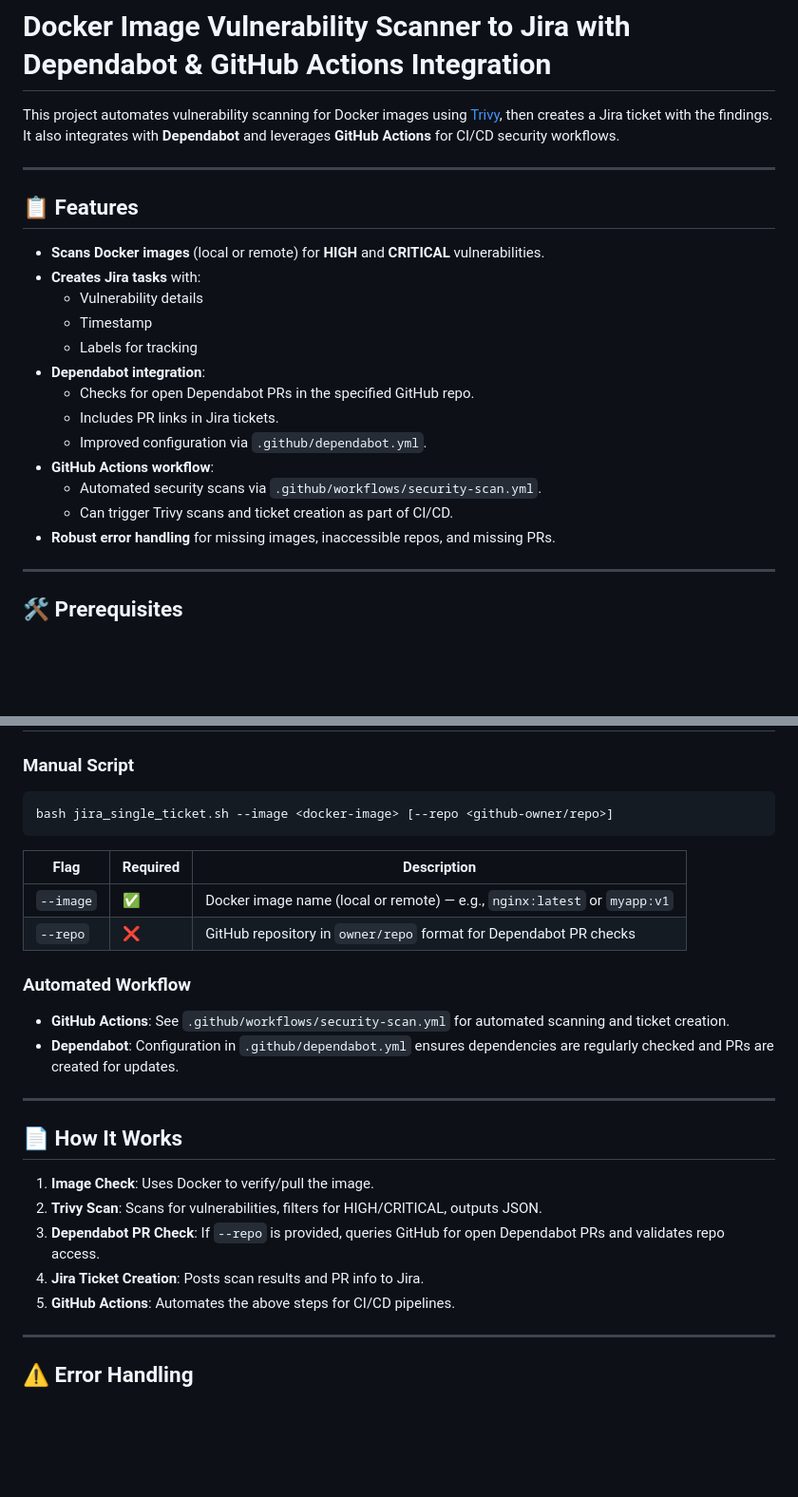
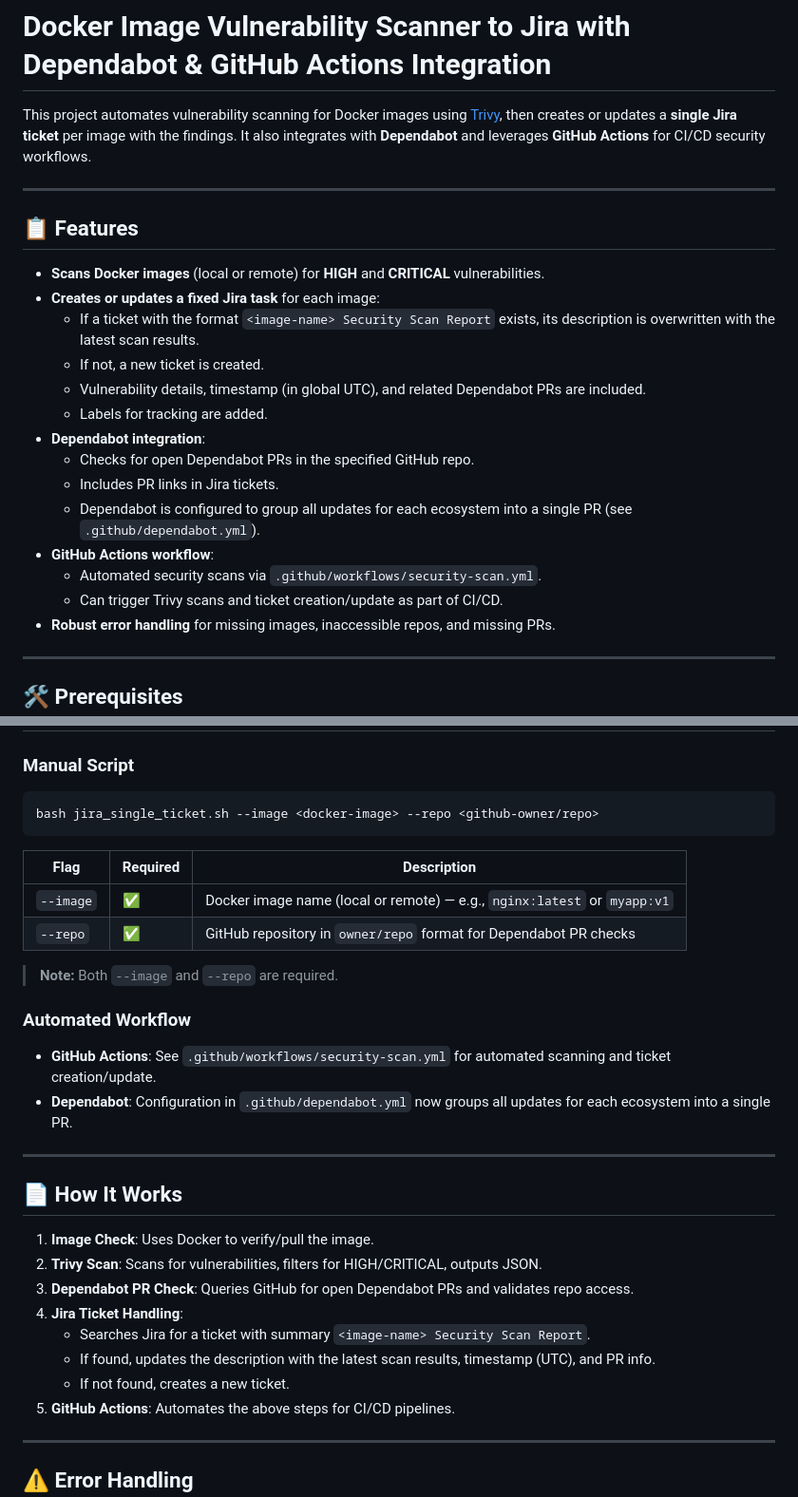
Before and after one commit to AbdoSalah22/trivy-to-jira, a Markdown page: README.md, 2 parts joined by grey strips. Shown at 95% size. Rendered like a GitHub page; blank space fills up the shorter version.

````diff
--- a/README.md
+++ b/README.md
@@ -1,23 +1,24 @@
 # Docker Image Vulnerability Scanner to Jira with Dependabot & GitHub Actions Integration
 
-This project automates vulnerability scanning for Docker images using [Trivy](https://github.com/aquasecurity/trivy), then creates a Jira ticket with the findings. It also integrates with **Dependabot** and leverages **GitHub Actions** for CI/CD security workflows.
+This project automates vulnerability scanning for Docker images using [Trivy](https://github.com/aquasecurity/trivy), then creates or updates a **single Jira ticket** per image with the findings. It also integrates with **Dependabot** and leverages **GitHub Actions** for CI/CD security workflows.
 
 ---
 
 ## 📋 Features
 
 * **Scans Docker images** (local or remote) for **HIGH** and **CRITICAL** vulnerabilities.
-* **Creates Jira tasks** with:
-  * Vulnerability details
-  * Timestamp
-  * Labels for tracking
+* **Creates or updates a fixed Jira task** for each image:
+  * If a ticket with the format `<image-name> Security Scan Report` exists, its description is overwritten with the latest scan results.
+  * If not, a new ticket is created.
+  * Vulnerability details, timestamp (in global UTC), and related Dependabot PRs are included.
+  * Labels for tracking are added.
 * **Dependabot integration**:
   * Checks for open Dependabot PRs in the specified GitHub repo.
   * Includes PR links in Jira tickets.
-  * Improved configuration via `.github/dependabot.yml`.
+  * Dependabot is configured to group all updates for each ecosystem into a single PR (see `.github/dependabot.yml`).
 * **GitHub Actions workflow**:
   * Automated security scans via `.github/workflows/security-scan.yml`.
-  * Can trigger Trivy scans and ticket creation as part of CI/CD.
+  * Can trigger Trivy scans and ticket creation/update as part of CI/CD.
 * **Robust error handling** for missing images, inaccessible repos, and missing PRs.
 
 ---
@@ -53,18 +54,20 @@ Ensure you have:
 ### Manual Script
 
 ```bash
-bash jira_single_ticket.sh --image <docker-image> [--repo <github-owner/repo>]
+bash jira_single_ticket.sh --image <docker-image> --repo <github-owner/repo>
 ```
 
 | Flag      | Required | Description                                                              |
 | --------- | -------- | ------------------------------------------------------------------------ |
 | `--image` | ✅        | Docker image name (local or remote) — e.g., `nginx:latest` or `myapp:v1` |
-| `--repo`  | ❌        | GitHub repository in `owner/repo` format for Dependabot PR checks        |
+| `--repo`  | ✅        | GitHub repository in `owner/repo` format for Dependabot PR checks        |
+
+> **Note:** Both `--image` and `--repo` are required.
 
 ### Automated Workflow
 
-* **GitHub Actions**: See `.github/workflows/security-scan.yml` for automated scanning and ticket creation.
-* **Dependabot**: Configuration in `.github/dependabot.yml` ensures dependencies are regularly checked and PRs are created for updates.
+* **GitHub Actions**: See `.github/workflows/security-scan.yml` for automated scanning and ticket creation/update.
+* **Dependabot**: Configuration in `.github/dependabot.yml` now groups all updates for each ecosystem into a single PR.
 
 ---
 
@@ -72,8 +75,11 @@ bash jira_single_ticket.sh --image <docker-image> [--repo <github-owner/repo>]
 
 1. **Image Check**: Uses Docker to verify/pull the image.
 2. **Trivy Scan**: Scans for vulnerabilities, filters for HIGH/CRITICAL, outputs JSON.
-3. **Dependabot PR Check**: If `--repo` is provided, queries GitHub for open Dependabot PRs and validates repo access.
-4. **Jira Ticket Creation**: Posts scan results and PR info to Jira.
+3. **Dependabot PR Check**: Queries GitHub for open Dependabot PRs and validates repo access.
+4. **Jira Ticket Handling**:
+   * Searches Jira for a ticket with summary `<image-name> Security Scan Report`.
+   * If found, updates the description with the latest scan results, timestamp (UTC), and PR info.
+   * If not found, creates a new ticket.
 5. **GitHub Actions**: Automates the above steps for CI/CD pipelines.
 
 ---
````
Also changed, not shown: other parts of README.md (+4 -1 lines).
